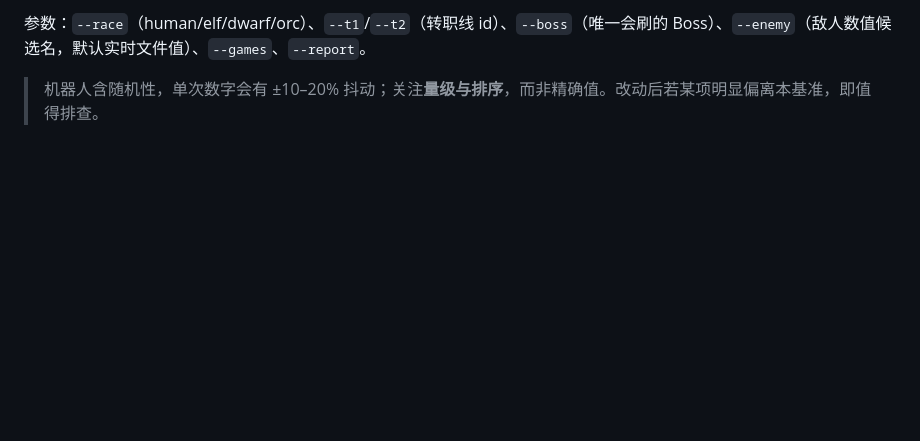
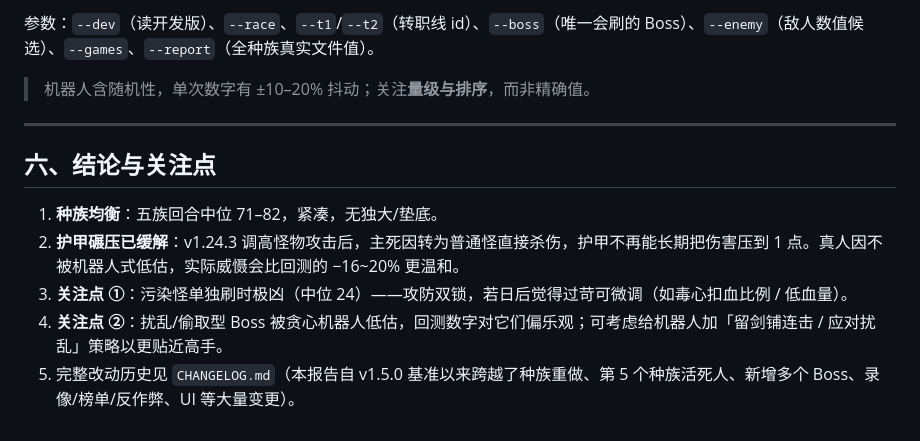
Before and after one commit to lcgogo/dungeon-raid, a Markdown page: TEST_REPORT.md, the part around one of its changes. Rendered like a GitHub page; blank space fills up the shorter version.

````diff
--- a/TEST_REPORT.md
+++ b/TEST_REPORT.md
@@ -65,5 +114,15 @@ node playtest.js --race=orc --t1=berserker --t2=thorns   # 指定某条职业线
 ```
 
-参数：`--race`（human/elf/dwarf/orc）、`--t1`/`--t2`（转职线 id）、`--boss`（唯一会刷的 Boss）、`--enemy`（敌人数值候选名，默认实时文件值）、`--games`、`--report`。
+参数：`--dev`（读开发版）、`--race`、`--t1`/`--t2`（转职线 id）、`--boss`（唯一会刷的 Boss）、`--enemy`（敌人数值候选）、`--games`、`--report`（全种族真实文件值）。
 
-> 机器人含随机性，单次数字会有 ±10–20% 抖动；关注**量级与排序**，而非精确值。改动后若某项明显偏离本基准，即值得排查。
+> 机器人含随机性，单次数字有 ±10–20% 抖动；关注**量级与排序**，而非精确值。
+
+---
+
+## 六、结论与关注点
+
+1. **种族均衡**：五族回合中位 71–82，紧凑，无独大/垫底。
+2. **护甲碾压已缓解**：v1.24.3 调高怪物攻击后，主死因转为普通怪直接杀伤，护甲不再能长期把伤害压到 1 点。真人因不被机器人式低估，实际威慑会比回测的 −16~20% 更温和。
+3. **关注点 ①**：污染怪单独刷时极凶（中位 24）——攻防双锁，若日后觉得过苛可微调（如毒心扣血比例 / 低血量）。
+4. **关注点 ②**：扰乱/偷取型 Boss 被贪心机器人低估，回测数字对它们偏乐观；可考虑给机器人加「留剑铺连击 / 应对扰乱」策略以更贴近高手。
+5. 完整改动历史见 `CHANGELOG.md`（本报告自 v1.5.0 基准以来跨越了种族重做、第 5 个种族活死人、新增多个 Boss、录像/榜单/反作弊、UI 等大量变更）。
````
Also changed, not shown: other parts of TEST_REPORT.md (+86 -37 lines).
